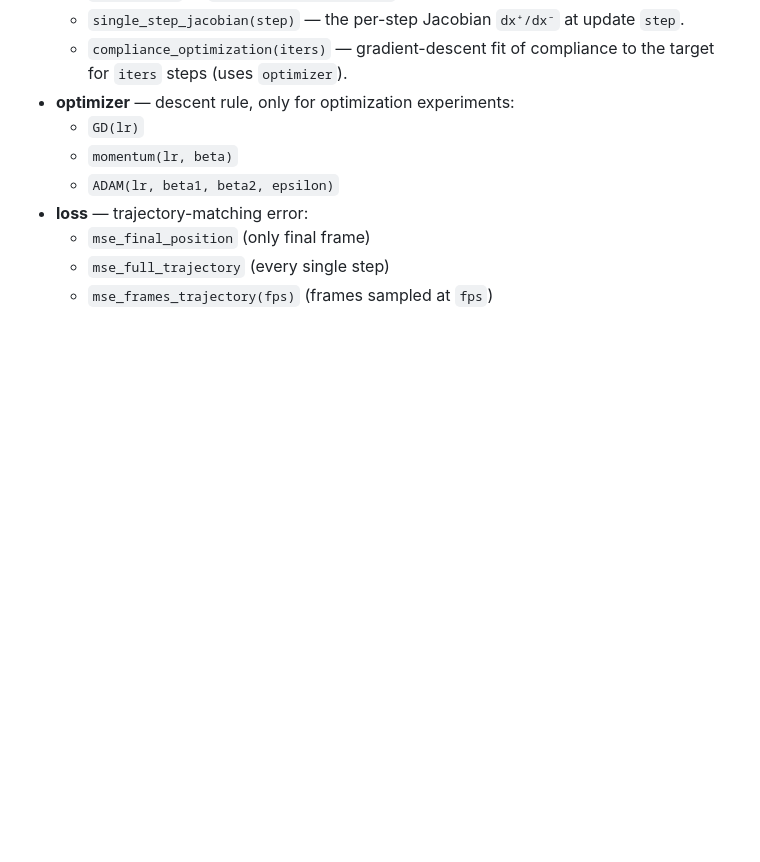
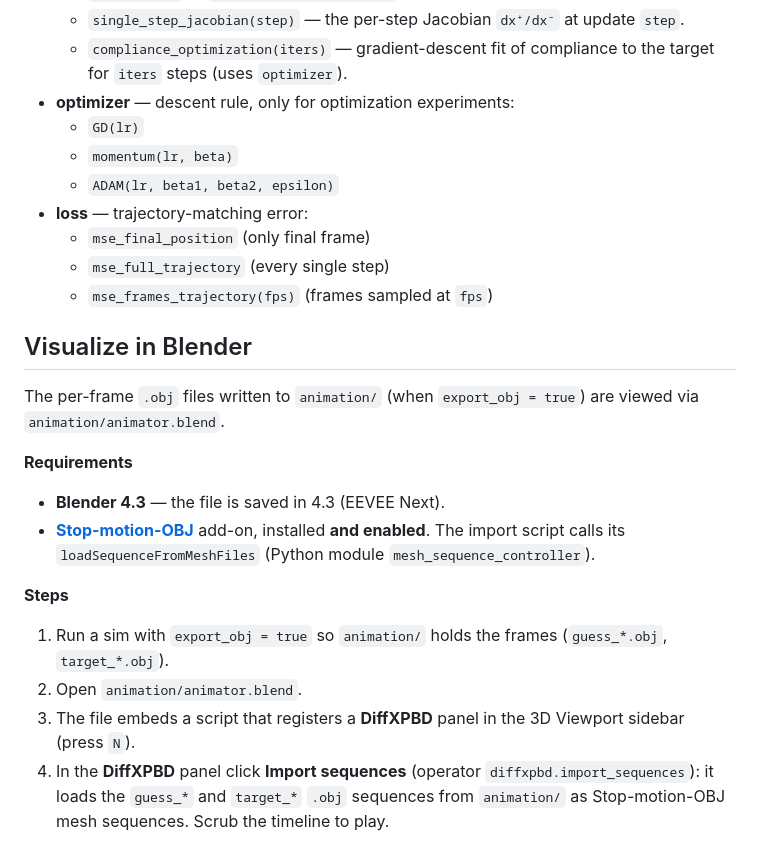
Before and after one commit to boris1828/diffdefo, a Markdown page: README.md, the part around the change. GitHub-like rendering; blank space fills up the shorter version.

Commit message:
added blender visualizer info in REEADME

```diff
--- a/README.md
+++ b/README.md
@@ -82,3 +82,19 @@ Field notes:
   - `mse_final_position` (only final frame)
   - `mse_full_trajectory` (every single step)
   - `mse_frames_trajectory(fps)` (frames sampled at `fps`)
+
+## Visualize in Blender
+
+The per-frame `.obj` files written to `animation/` (when `export_obj = true`) are viewed via `animation/animator.blend`.
+
+**Requirements**
+
+- **Blender 4.3** — the file is saved in 4.3 (EEVEE Next).
+- **[Stop-motion-OBJ](https://github.com/neverhood311/Stop-motion-OBJ)** add-on, installed **and enabled**. The import script calls its `loadSequenceFromMeshFiles` (Python module `mesh_sequence_controller`).
+
+**Steps**
+
+1. Run a sim with `export_obj = true` so `animation/` holds the frames (`guess_*.obj`, `target_*.obj`).
+2. Open `animation/animator.blend`.
+3. The file embeds a script that registers a **DiffXPBD** panel in the 3D Viewport sidebar (press `N`).
+4. In the **DiffXPBD** panel click **Import sequences** (operator `diffxpbd.import_sequences`): it loads the `guess_*` and `target_*` `.obj` sequences from `animation/` as Stop-motion-OBJ mesh sequences. Scrub the timeline to play.
```
